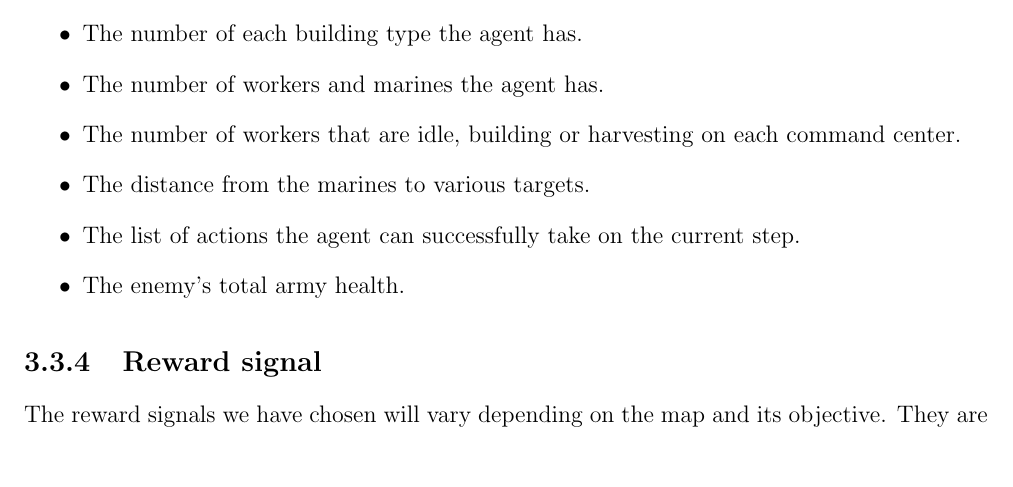
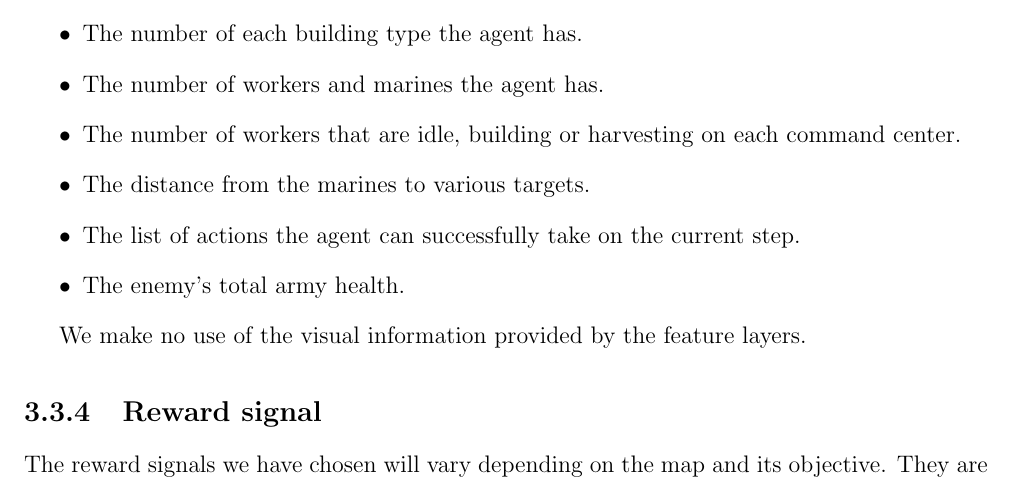
Before and after one commit to DavidPerezGomez/tfm-memoria, a LaTeX thesis (DavidPerezGomez_Memoria.tex, which reads chapters/3_entorno.tex): part of page 33 of 42, cut so that both start at the same text. Compiled offline with pdfLaTeX.

Commit message:
feat: Include mention of feature layers

```diff
--- a/chapters/3_entorno.tex
+++ b/chapters/3_entorno.tex
@@ -119,6 +119,8 @@ Even though the structured observation provided by PySC2 has a predictable form,
     \item The enemy's total army health.
 \end{itemize}
 
+We make no use of the visual information provided by the feature layers.
+
 \subsection{Reward signal}
 
 The reward signals we have chosen will vary depending on the map and its objective. They are explained in detail in chapter \ref{chapter:implementation}.
```
